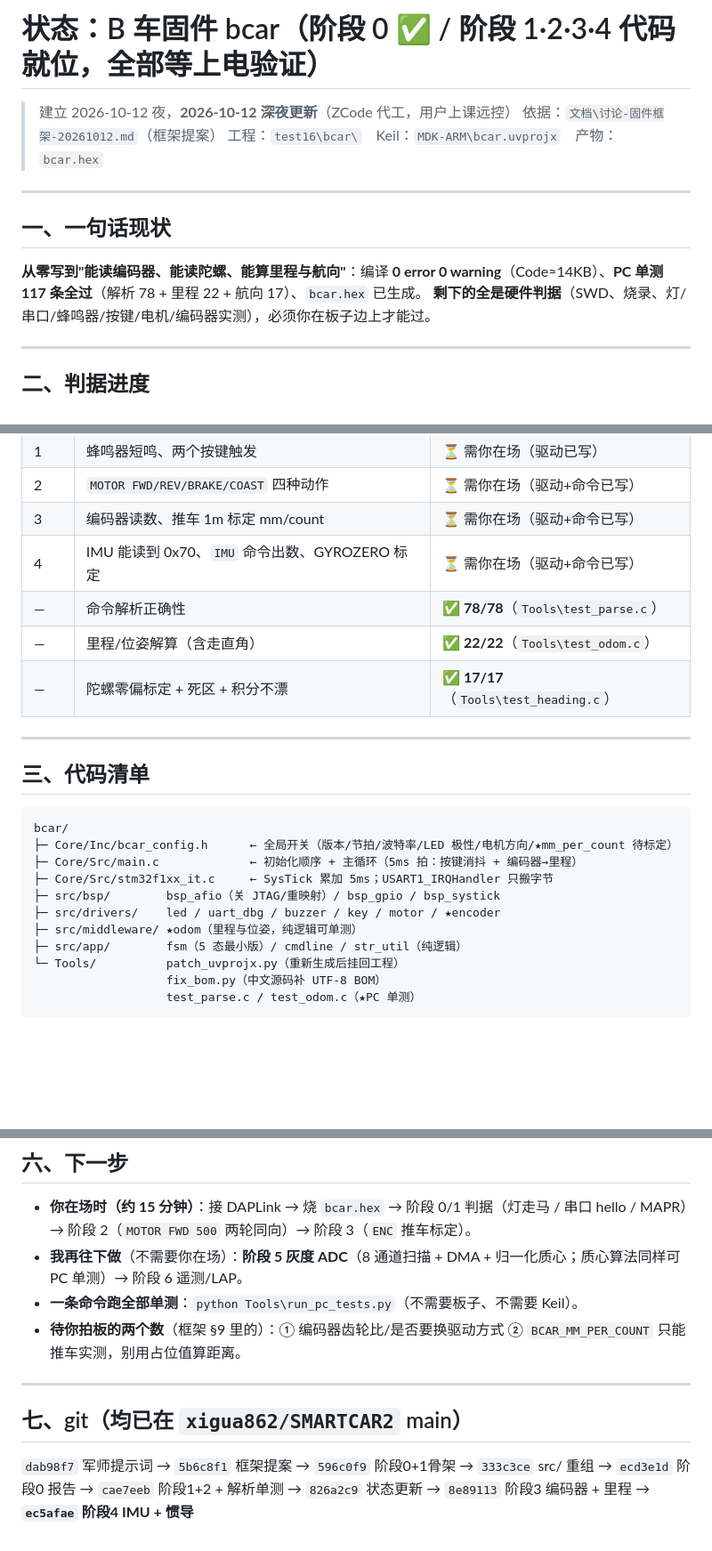
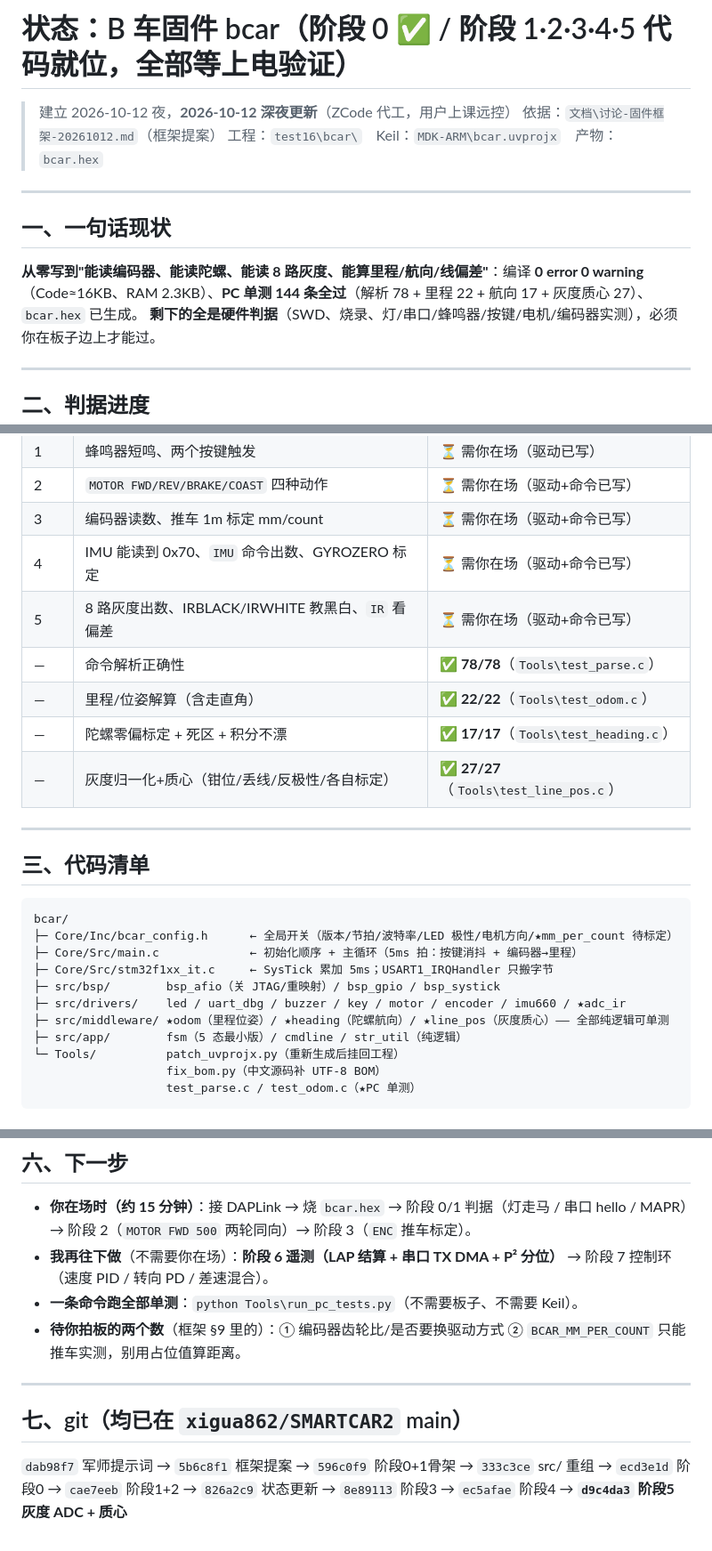
Before and after one commit to xigua862/SMARTCAR2, a Markdown page: 文档/状态-固件bcar-20261012.md, 3 parts joined by grey strips. Shown at 89% size. Rendered like a GitHub page; blank space fills up the shorter version.

Commit message:
docs(B-che): status - stage5 grayscale+A/D+DMA+centroid in, PC tests 144/144, IR bench commands

```diff
--- a/文档/状态-固件bcar-20261012.md
+++ b/文档/状态-固件bcar-20261012.md
@@ -1,4 +1,4 @@
-# 状态：B 车固件 bcar（阶段 0 ✅ / 阶段 1·2·3·4 代码就位，全部等上电验证）
+# 状态：B 车固件 bcar（阶段 0 ✅ / 阶段 1·2·3·4·5 代码就位，全部等上电验证）
 
 > 建立 2026-10-12 夜，**2026-10-12 深夜更新**（ZCode 代工，用户上课远控）
 > 依据：`文档\讨论-固件框架-20261012.md`（框架提案）
@@ -8,7 +8,7 @@
 
 ## 一、一句话现状
 
-**从零写到"能读编码器、能读陀螺、能算里程与航向"**：编译 **0 error 0 warning**（Code≈14KB）、**PC 单测 117 条全过**（解析 78 + 里程 22 + 航向 17）、`bcar.hex` 已生成。
+**从零写到"能读编码器、能读陀螺、能读 8 路灰度、能算里程/航向/线偏差"**：编译 **0 error 0 warning**（Code≈16KB、RAM 2.3KB）、**PC 单测 144 条全过**（解析 78 + 里程 22 + 航向 17 + 灰度质心 27）、`bcar.hex` 已生成。
 **剩下的全是硬件判据**（SWD、烧录、灯/串口/蜂鸣器/按键/电机/编码器实测），必须你在板子边上才能过。
 
 ---
@@ -24,9 +24,11 @@
 | 2 | `MOTOR FWD/REV/BRAKE/COAST` 四种动作 | ⏳ 需你在场（驱动+命令已写）|
 | 3 | 编码器读数、推车 1m 标定 mm/count | ⏳ 需你在场（驱动+命令已写）|
 | 4 | IMU 能读到 0x70、`IMU` 命令出数、GYROZERO 标定 | ⏳ 需你在场（驱动+命令已写）|
+| 5 | 8 路灰度出数、IRBLACK/IRWHITE 教黑白、`IR` 看偏差 | ⏳ 需你在场（驱动+命令已写）|
 | — | 命令解析正确性 | ✅ **78/78**（`Tools\test_parse.c`）|
 | — | 里程/位姿解算（含走直角） | ✅ **22/22**（`Tools\test_odom.c`）|
 | — | 陀螺零偏标定 + 死区 + 积分不漂 | ✅ **17/17**（`Tools\test_heading.c`）|
+| — | 灰度归一化+质心（钳位/丢线/反极性/各自标定） | ✅ **27/27**（`Tools\test_line_pos.c`）|
 
 ---
 
@@ -38,8 +40,8 @@ bcar/
 ├─ Core/Src/main.c             ← 初始化顺序 + 主循环（5ms 拍：按键消抖 + 编码器→里程）
 ├─ Core/Src/stm32f1xx_it.c     ← SysTick 累加 5ms；USART1_IRQHandler 只搬字节
 ├─ src/bsp/        bsp_afio（关 JTAG/重映射）/ bsp_gpio / bsp_systick
-├─ src/drivers/    led / uart_dbg / buzzer / key / motor / ★encoder
-├─ src/middleware/ ★odom（里程与位姿，纯逻辑可单测）
+├─ src/drivers/    led / uart_dbg / buzzer / key / motor / encoder / imu660 / ★adc_ir
+├─ src/middleware/ ★odom（里程位姿）/ ★heading（陀螺航向）/ ★line_pos（灰度质心）—— 全部纯逻辑可单测
 ├─ src/app/        fsm（5 态最小版）/ cmdline / str_util（纯逻辑）
 └─ Tools/          patch_uvprojx.py（重新生成后挂回工程）
                    fix_bom.py（中文源码补 UTF-8 BOM）
@@ -84,7 +89,7 @@ bcar/
 ## 六、下一步
 
 - **你在场时（约 15 分钟）**：接 DAPLink → 烧 `bcar.hex` → 阶段 0/1 判据（灯走马 / 串口 hello / MAPR）→ 阶段 2（`MOTOR FWD 500` 两轮同向）→ 阶段 3（`ENC` 推车标定）。
-- **我再往下做**（不需要你在场）：**阶段 5 灰度 ADC**（8 通道扫描 + DMA + 归一化质心；质心算法同样可 PC 单测）→ 阶段 6 遥测/LAP。
+- **我再往下做**（不需要你在场）：**阶段 6 遥测（LAP 结算 + 串口 TX DMA + P² 分位）** → 阶段 7 控制环（速度 PID / 转向 PD / 差速混合）。
 - **一条命令跑全部单测**：`python Tools\run_pc_tests.py`（不需要板子、不需要 Keil）。
 - **待你拍板的两个数**（框架 §9 里的）：① 编码器齿轮比/是否要换驱动方式 ② `BCAR_MM_PER_COUNT` 只能推车实测，别用占位值算距离。
 
@@ -93,4 +98,4 @@ bcar/
 ## 七、git（均已在 `xigua862/SMARTCAR2` main）
 
 `dab98f7` 军师提示词 → `5b6c8f1` 框架提案 → `596c0f9` 阶段0+1骨架 → `333c3ce` src/ 重组 →
-`ecd3e1d` 阶段0 报告 → `cae7eeb` 阶段1+2 + 解析单测 → `826a2c9` 状态更新 → `8e89113` 阶段3 编码器 + 里程 → **`ec5afae` 阶段4 IMU + 惯导**
+`ecd3e1d` 阶段0 → `cae7eeb` 阶段1+2 → `826a2c9` 状态更新 → `8e89113` 阶段3 → `ec5afae` 阶段4 → **`d9c4da3` 阶段5 灰度 ADC + 质心**
```
Also changed, not shown: other parts of 文档/状态-固件bcar-20261012.md (+3 -0 lines).
